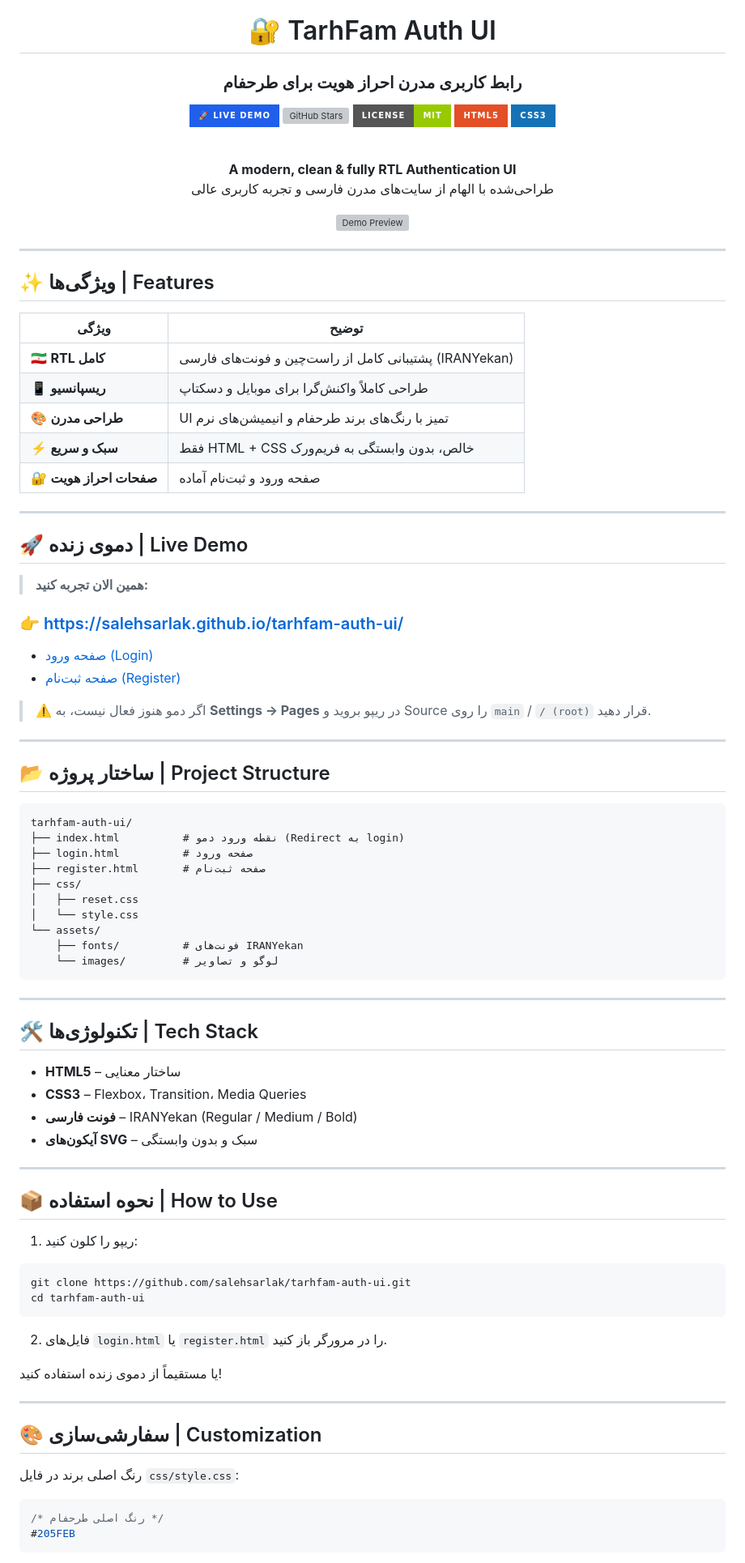
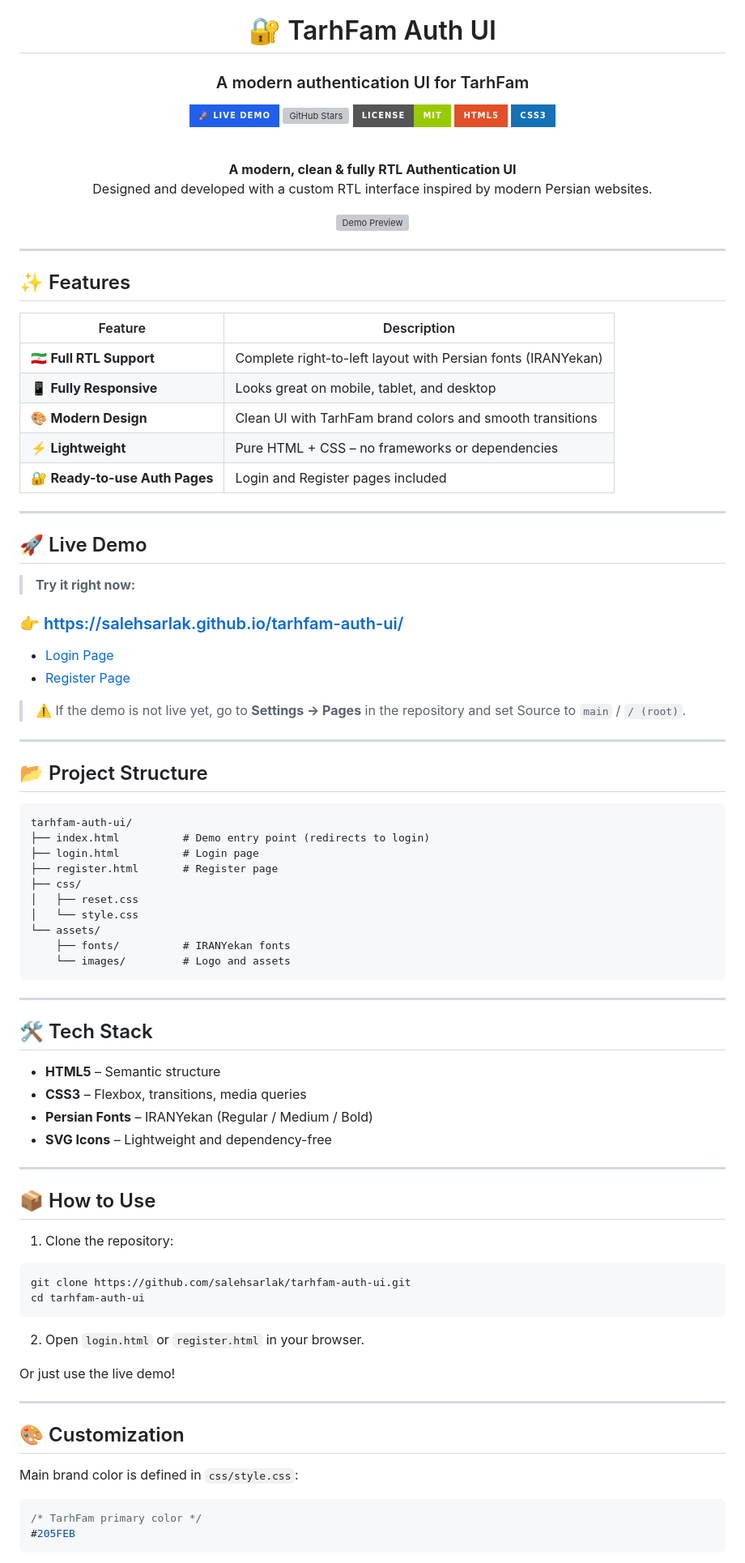
Before and after one commit to salehsarlak/tarhfam-auth-ui, a Markdown page: README.md, the part around one of its changes. Shown at 81% size. Drawn GitHub-style; badges without logos; grey boxes are pictures that could not be loaded.

Commit message:
Update README to full English version (professional & animated)

````diff
--- a/README.md
+++ b/README.md
@@ -2,7 +2,7 @@
 
 # 🔐 TarhFam Auth UI
 
-### رابط کاربری مدرن احراز هویت برای طرحفام
+### A modern authentication UI for TarhFam
 
 [![Live Demo](https://img.shields.io/badge/🚀_Live_Demo-205FEB?style=for-the-badge&logo=github&logoColor=white)](https://salehsarlak.github.io/tarhfam-auth-ui/)
 [![GitHub Stars](https://img.shields.io/github/stars/salehsarlak/tarhfam-auth-ui?style=for-the-badge&logo=github&color=yellow)](https://github.com/salehsarlak/tarhfam-auth-ui/stargazers)
@@ -13,7 +13,7 @@
 <br>
 
 **A modern, clean & fully RTL Authentication UI**
-طراحی‌شده با الهام از سایت‌های مدرن فارسی و تجربه کاربری عالی
+Designed and developed with a custom RTL interface inspired by modern Persian websites.
 
 [![Demo Preview](https://raw.githubusercontent.com/salehsarlak/tarhfam-auth-ui/main/assets/images/tarhfam.webp)](https://salehsarlak.github.io/tarhfam-auth-ui/)
 
@@ -21,77 +21,77 @@
 
 ---
 
-## ✨ ویژگی‌ها | Features
+## ✨ Features
 
-| ویژگی | توضیح |
-|-------|--------|
-| 🇮🇷 **RTL کامل** | پشتیبانی کامل از راست‌چین و فونت‌های فارسی (IRANYekan) |
-| 📱 **ریسپانسیو** | طراحی کاملاً واکنش‌گرا برای موبایل و دسکتاپ |
-| 🎨 **طراحی مدرن** | UI تمیز با رنگ‌های برند طرحفام و انیمیشن‌های نرم |
-| ⚡ **سبک و سریع** | فقط HTML + CSS خالص، بدون وابستگی به فریم‌ورک |
-| 🔐 **صفحات احراز هویت** | صفحه ورود و ثبت‌نام آماده |
+| Feature | Description |
+|---------|-------------|
+| 🇮🇷 **Full RTL Support** | Complete right-to-left layout with Persian fonts (IRANYekan) |
+| 📱 **Fully Responsive** | Looks great on mobile, tablet, and desktop |
+| 🎨 **Modern Design** | Clean UI with TarhFam brand colors and smooth transitions |
+| ⚡ **Lightweight** | Pure HTML + CSS – no frameworks or dependencies |
+| 🔐 **Ready-to-use Auth Pages** | Login and Register pages included |
 
 ---
 
-## 🚀 دموی زنده | Live Demo
+## 🚀 Live Demo
 
-> **همین الان تجربه کنید:**
+> **Try it right now:**
 
 ### 👉 [https://salehsarlak.github.io/tarhfam-auth-ui/](https://salehsarlak.github.io/tarhfam-auth-ui/)
 
-- [صفحه ورود (Login)](https://salehsarlak.github.io/tarhfam-auth-ui/login.html)
-- [صفحه ثبت‌نام (Register)](https://salehsarlak.github.io/tarhfam-auth-ui/register.html)
+- [Login Page](https://salehsarlak.github.io/tarhfam-auth-ui/login.html)
+- [Register Page](https://salehsarlak.github.io/tarhfam-auth-ui/register.html)
 
-> ⚠️ اگر دمو هنوز فعال نیست، به **Settings → Pages** در ریپو بروید و Source را روی `main` / `/ (root)` قرار دهید.
+> ⚠️ If the demo is not live yet, go to **Settings → Pages** in the repository and set Source to `main` / `/ (root)`.
 
 ---
 
-## 📂 ساختار پروژه | Project Structure
+## 📂 Project Structure
 
 ```text
 tarhfam-auth-ui/
-├── index.html          # نقطه ورود دمو (Redirect به login)
-├── login.html          # صفحه ورود
-├── register.html       # صفحه ثبت‌نام
+├── index.html          # Demo entry point (redirects to login)
+├── login.html          # Login page
+├── register.html       # Register page
 ├── css/
 │   ├── reset.css
 │   └── style.css
 └── assets/
-    ├── fonts/          # فونت‌های IRANYekan
-    └── images/         # لوگو و تصاویر
+    ├── fonts/          # IRANYekan fonts
+    └── images/         # Logo and assets
 ```
 
 ---
 
-## 🛠️ تکنولوژی‌ها | Tech Stack
+## 🛠️ Tech Stack
 
-- **HTML5** – ساختار معنایی
-- **CSS3** – Flexbox، Transition، Media Queries
-- **فونت فارسی** – IRANYekan (Regular / Medium / Bold)
-- **آیکون‌های SVG** – سبک و بدون وابستگی
+- **HTML5** – Semantic structure
+- **CSS3** – Flexbox, transitions, media queries
+- **Persian Fonts** – IRANYekan (Regular / Medium / Bold)
+- **SVG Icons** – Lightweight and dependency-free
 
 ---
 
-## 📦 نحوه استفاده | How to Use
+## 📦 How to Use
 
-1. ریپو را کلون کنید:
+1. Clone the repository:
 ```bash
 git clone https://github.com/salehsarlak/tarhfam-auth-ui.git
 cd tarhfam-auth-ui
 ```
 
-2. فایل‌های `login.html` یا `register.html` را در مرورگر باز کنید.
+2. Open `login.html` or `register.html` in your browser.
 
-یا مستقیماً از دموی زنده استفاده کنید!
+Or just use the live demo!
 
 ---
 
-## 🎨 سفارشی‌سازی | Customization
+## 🎨 Customization
 
-رنگ اصلی برند در فایل `css/style.css`:
+Main brand color is defined in `css/style.css`:
 
 ```css
-/* رنگ اصلی طرحفام */
+/* TarhFam primary color */
 #205FEB
 ```
 
````
Also changed, not shown: other parts of README.md (+15 -15 lines).
